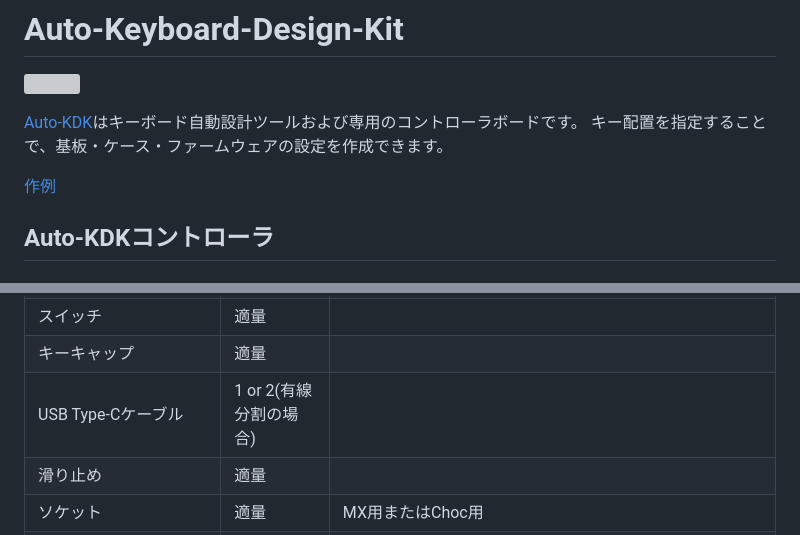
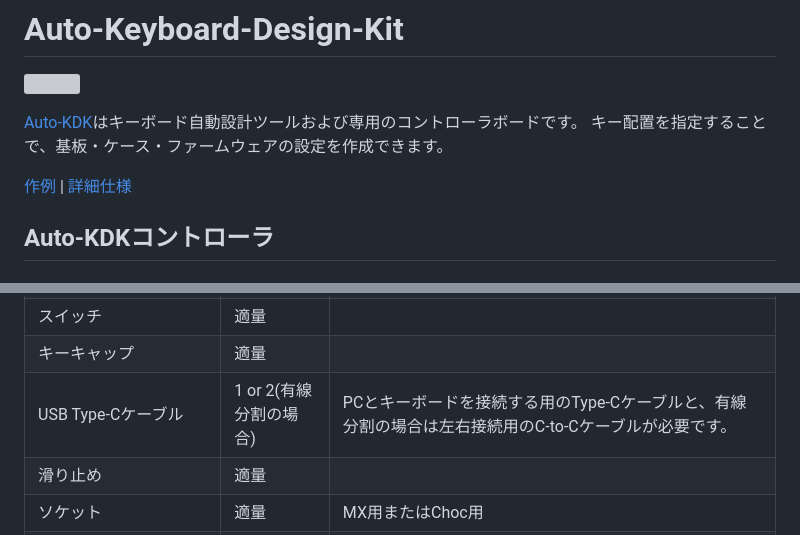
Before and after one commit to sekigon-gonnoc/auto-kdk, a Markdown page: README.md, 2 parts joined by grey strips. Drawn GitHub-style; grey boxes are pictures that could not be loaded.

```diff
--- a/README.md
+++ b/README.md
@@ -5,7 +5,7 @@
 [Auto-KDK](https://auto-kdk.pages.dev/)はキーボード自動設計ツールおよび専用のコントローラボードです。
 キー配置を指定することで、基板・ケース・ファームウェアの設定を作成できます。
 
-[作例](./gallery.md)
+[作例](./gallery.md) | [詳細仕様](./spec.md)
 
 ## Auto-KDKコントローラ
 
@@ -56,7 +56,7 @@ Li-Poバッテリーの使用上の注意をよく確認したうえで、適切
 | **共通**                                 |
 | スイッチ                                 | 適量                   |                                                                                                           |
 | キーキャップ                             | 適量                   |                                                                                                           |
-| USB Type-Cケーブル                       | 1 or 2(有線分割の場合) |                                                                                                           |
+| USB Type-Cケーブル                       | 1 or 2(有線分割の場合) |  PCとキーボードを接続する用のType-Cケーブルと、有線分割の場合は左右接続用のC-to-Cケーブルが必要です。             |
 | 滑り止め                                 | 適量                   |                                                                                                           |
 | ソケット                                 | 適量                   | MX用またはChoc用                                                                                          |
 | ダイオード                               | 適量                   | 1N4148Wなど                                                                                               |
```
